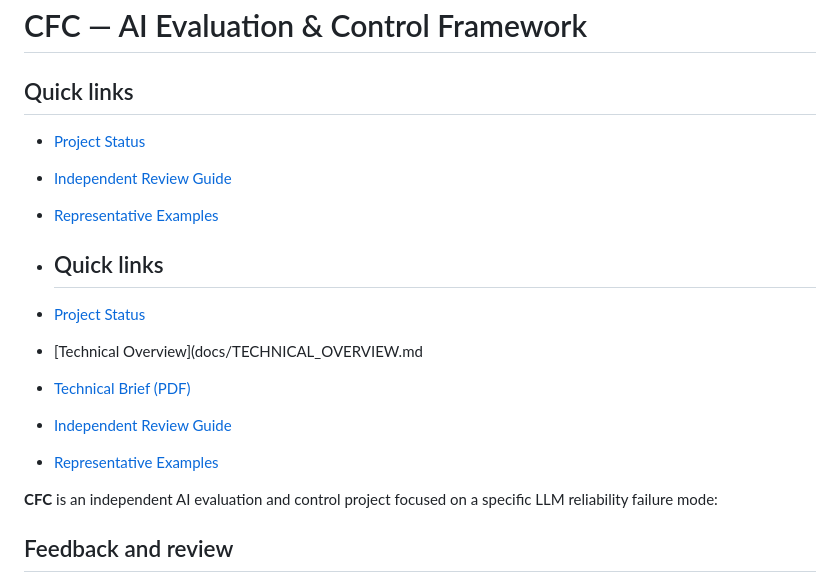
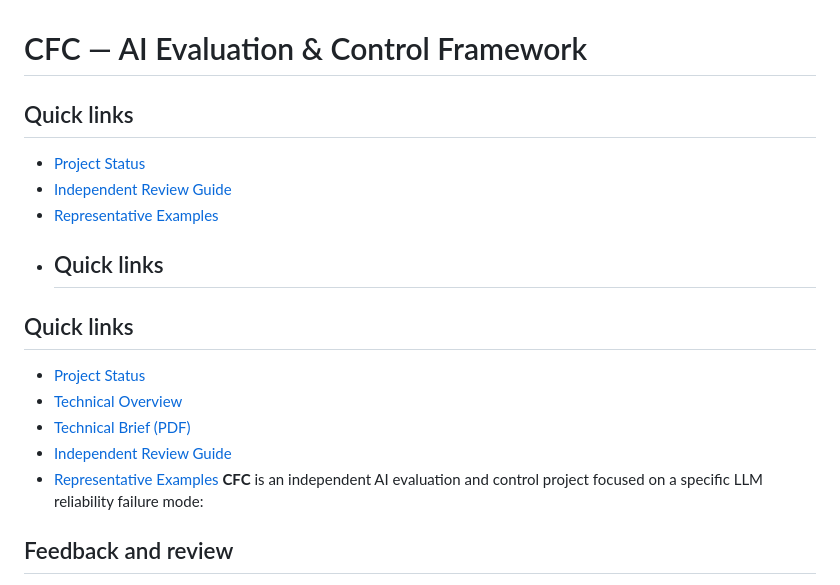
Before and after one commit to iller1/cfc-ai-evaluation, a Markdown page: README.md, the part around the change. GitHub-like rendering.

Commit message:
[Technical Overview](docs/TECHNICAL_OVERVIEW.md)

```diff
--- a/README.md
+++ b/README.md
@@ -5,13 +5,13 @@
 - [Independent Review Guide](REVIEW.md)
 - [Representative Examples](#representative-examples)
 - ## Quick links
+## Quick links
 
 - [Project Status](PROJECT_STATUS.md)
-- [Technical Overview](docs/TECHNICAL_OVERVIEW.md
+- [Technical Overview](docs/TECHNICAL_OVERVIEW.md)
 - [Technical Brief (PDF)](docs/CFC_Technical_Brief_September_2026.pdf)
 - [Independent Review Guide](REVIEW.md)
 - [Representative Examples](#representative-examples)
-
 **CFC** is an independent AI evaluation and control project focused on a specific LLM reliability failure mode:
 
 ## Feedback and review
```
